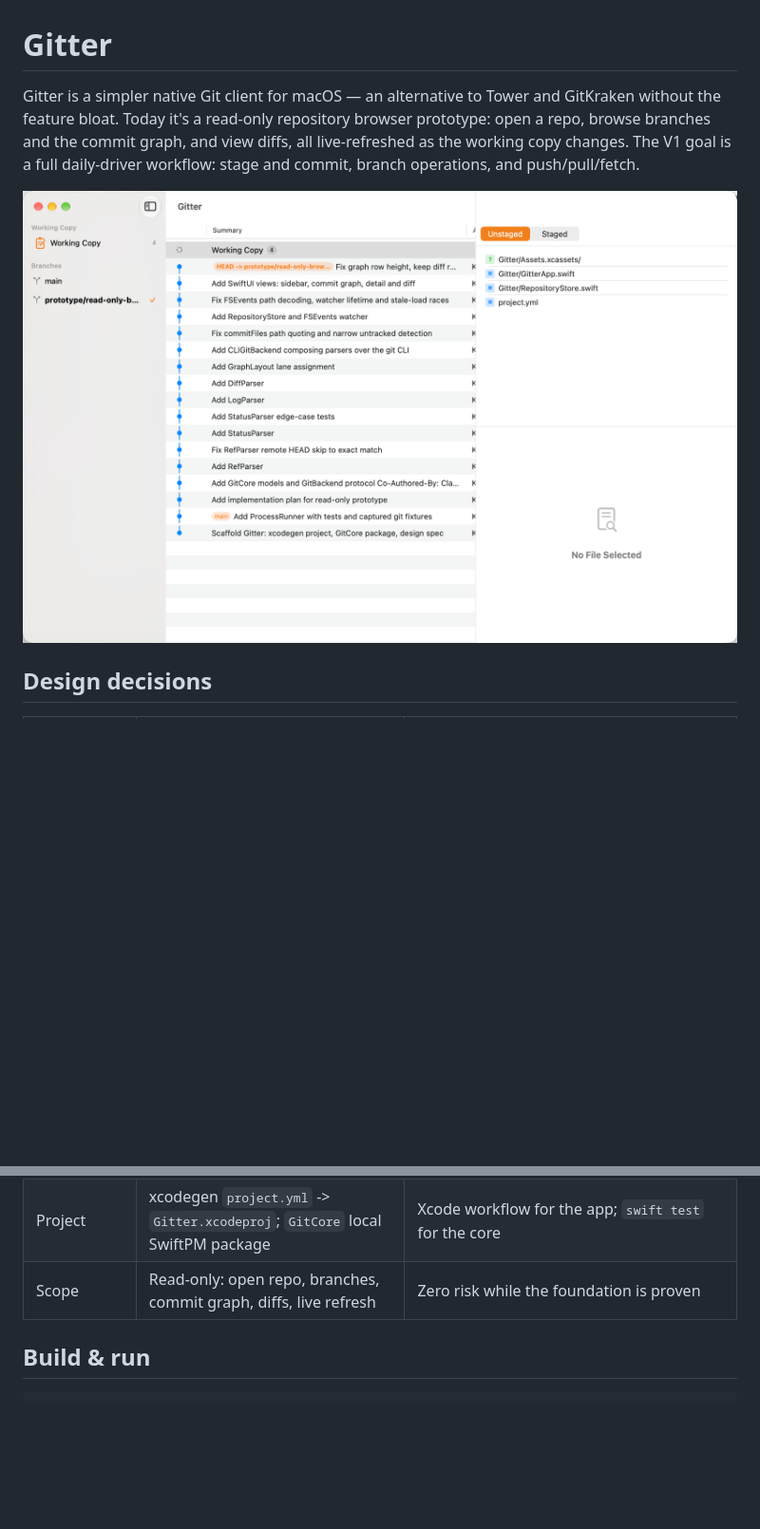
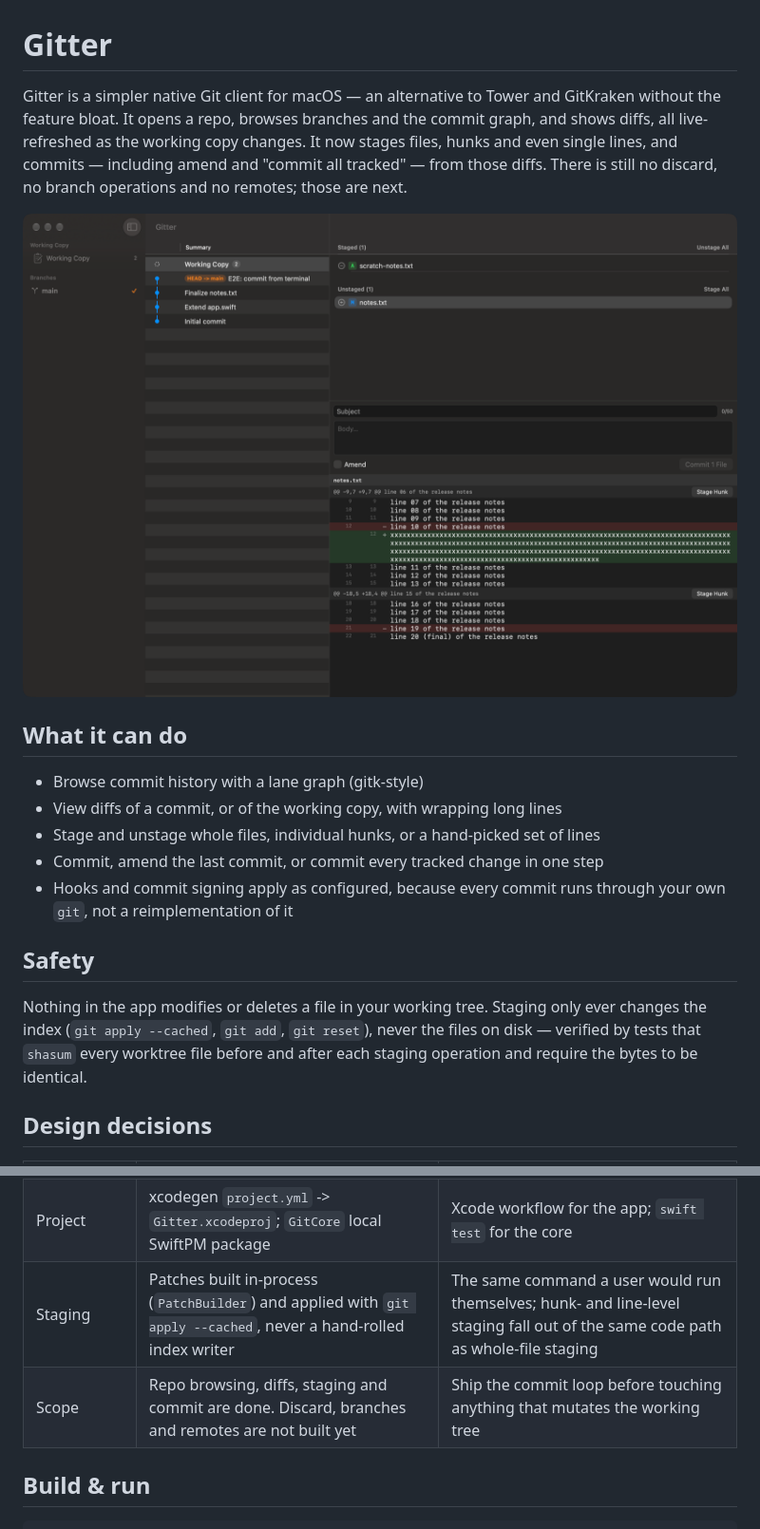
Before and after one commit to Constantine-24/gitter, a Markdown page: README.md, 2 parts joined by grey strips. Shown at 95% size. Rendered like a GitHub page; pictures changed too: docs/screenshots/main.png; blank space fills up the shorter version.

```diff
--- a/README.md
+++ b/README.md
@@ -1,12 +1,29 @@
 # Gitter
 
 Gitter is a simpler native Git client for macOS — an alternative to Tower and GitKraken
-without the feature bloat. Today it's a read-only repository browser prototype: open a
-repo, browse branches and the commit graph, and view diffs, all live-refreshed as the
-working copy changes. The V1 goal is a full daily-driver workflow: stage and commit,
-branch operations, and push/pull/fetch.
+without the feature bloat. It opens a repo, browses branches and the commit graph, and
+shows diffs, all live-refreshed as the working copy changes. It now stages files, hunks
+and even single lines, and commits — including amend and "commit all tracked" — from
+those diffs. There is still no discard, no branch operations and no remotes; those are
+next.
 
 ![Gitter main window](docs/screenshots/main.png)
+
+## What it can do
+
+- Browse commit history with a lane graph (gitk-style)
+- View diffs of a commit, or of the working copy, with wrapping long lines
+- Stage and unstage whole files, individual hunks, or a hand-picked set of lines
+- Commit, amend the last commit, or commit every tracked change in one step
+- Hooks and commit signing apply as configured, because every commit runs through
+  your own `git`, not a reimplementation of it
+
+## Safety
+
+Nothing in the app modifies or deletes a file in your working tree. Staging only ever
+changes the index (`git apply --cached`, `git add`, `git reset`), never the files on
+disk — verified by tests that `shasum` every worktree file before and after each
+staging operation and require the bytes to be identical.
 
 ## Design decisions
 
@@ -16,7 +33,8 @@ branch operations, and push/pull/fetch.
 | Git access | `/usr/bin/git` via `Process`, behind a `GitBackend` protocol | SSH agent, credential helpers, signing and hooks work for free. libgit2 can be added behind the same protocol for hot read paths |
 | Deployment | macOS 26.0 minimum, macOS 27 SDK | Dev machine runs 27 |
 | Project | xcodegen `project.yml` -> `Gitter.xcodeproj`; `GitCore` local SwiftPM package | Xcode workflow for the app; `swift test` for the core |
-| Scope | Read-only: open repo, branches, commit graph, diffs, live refresh | Zero risk while the foundation is proven |
+| Staging | Patches built in-process (`PatchBuilder`) and applied with `git apply --cached`, never a hand-rolled index writer | The same command a user would run themselves; hunk- and line-level staging fall out of the same code path as whole-file staging |
+| Scope | Repo browsing, diffs, staging and commit are done. Discard, branches and remotes are not built yet | Ship the commit loop before touching anything that mutates the working tree |
 
 ## Build & run
 
```
Also changed, not shown: other parts of README.md (+30 -3 lines).
